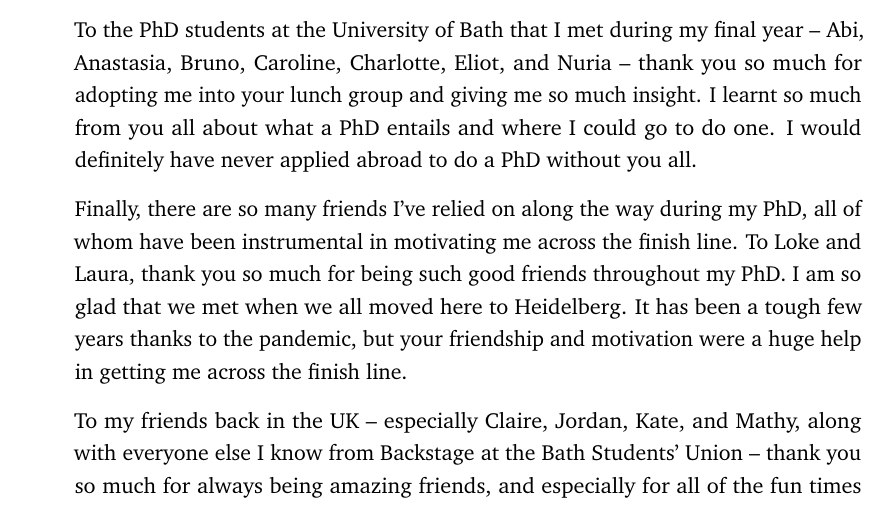
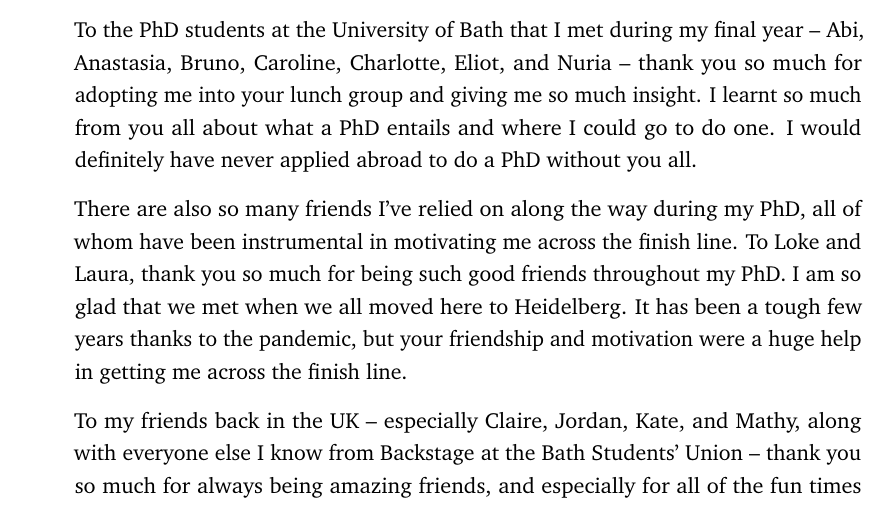
Before and after one commit to emilyhunt/thesis, a LaTeX thesis (my-thesis.tex, which reads content/acknowledgement.tex): part of page 8 of 250, cut so that both start at the same text. Compiled offline with pdfLaTeX.

Commit message:
FINALLY NOT TWICE

```diff
--- a/content/acknowledgement.tex
+++ b/content/acknowledgement.tex
@@ -18,7 +18,7 @@ Stijn Wuyts, thank you for your fantastic guidance and advice during my master's
 
 To the PhD students at the University of Bath that I met during my final year -- Abi, Anastasia, Bruno, Caroline, Charlotte, Eliot, and Nuria -- thank you so much for adopting me into your lunch group and giving me so much insight. I learnt so much from you all about what a PhD entails and where I could go to do one. I would definitely have never applied abroad to do a PhD without you all.
 
-Finally, there are so many friends I've relied on along the way during my PhD, all of whom have been instrumental in motivating me across the finish line. To Loke and Laura, thank you so much for being such good friends throughout my PhD. I am so glad that we met when we all moved here to Heidelberg. It has been a tough few years thanks to the pandemic, but your friendship and motivation were a huge help in getting me across the finish line.
+There are also so many friends I've relied on along the way during my PhD, all of whom have been instrumental in motivating me across the finish line. To Loke and Laura, thank you so much for being such good friends throughout my PhD. I am so glad that we met when we all moved here to Heidelberg. It has been a tough few years thanks to the pandemic, but your friendship and motivation were a huge help in getting me across the finish line.
 
 To my friends back in the UK -- especially Claire, Jordan, Kate, and Mathy, along with everyone else I know from Backstage at the Bath Students' Union -- thank you so much for always being amazing friends, and especially for all of the fun times we still managed to have even despite the pandemic. I miss you all constantly. I'm so happy I get to see you more regularly once again, even though it's still nowhere near often enough.
 
```
